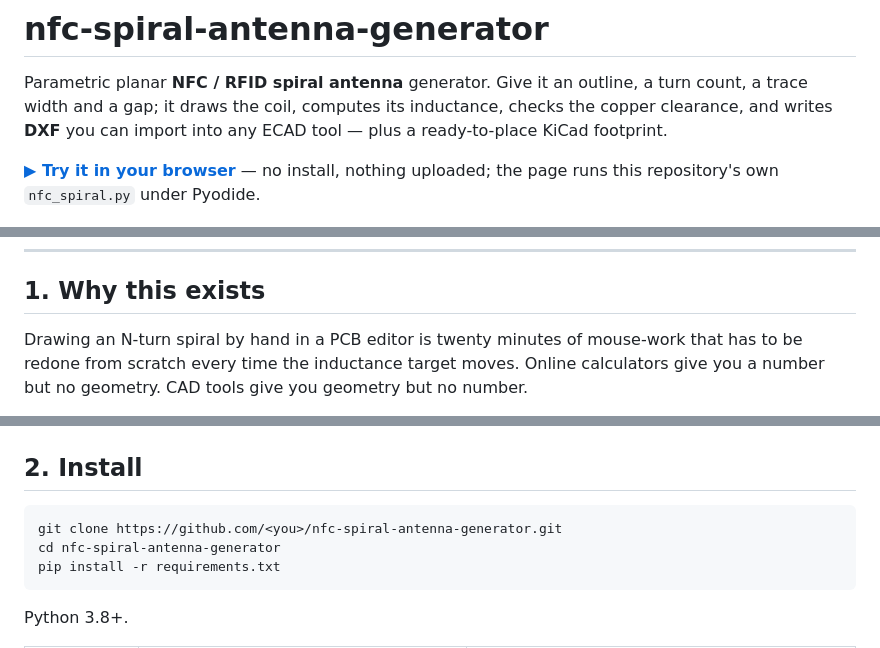
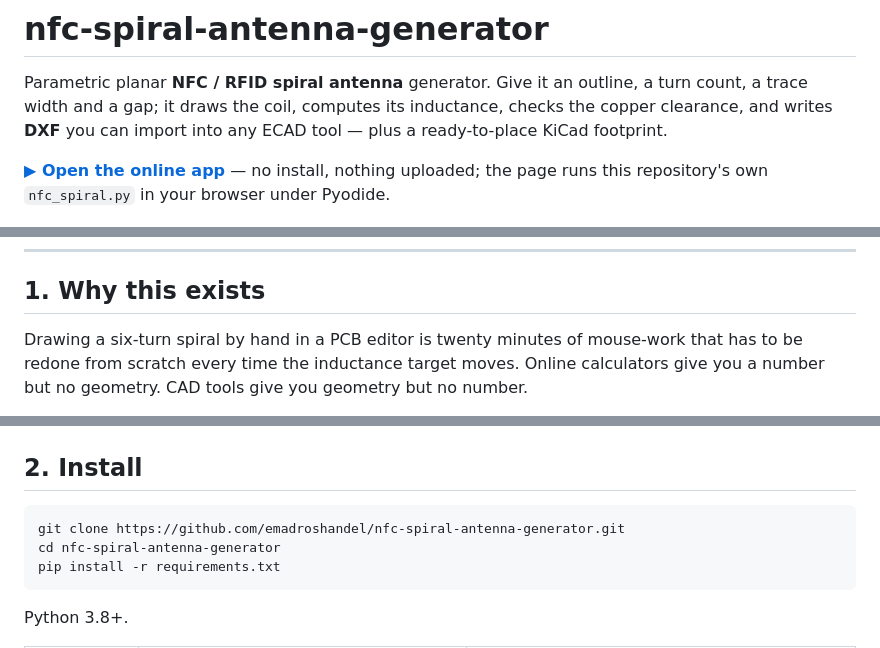
Before and after one commit to emadroshandel/nfc-spiral-antenna-generator, a Markdown page: README.md, 3 parts joined by grey strips. Rendered like a GitHub page.

````diff
--- a/README.md
+++ b/README.md
@@ -5,9 +5,9 @@ a turn count, a trace width and a gap; it draws the coil, computes its
 inductance, checks the copper clearance, and writes **DXF** you can import into
 any ECAD tool — plus a ready-to-place KiCad footprint.
 
-**[▶ Try it in your browser](https://emadroshandel.github.io/nfc-spiral-antenna-generator/)**
+**[▶ Open the online app](https://emadroshandel.github.io/nfc-spiral-antenna-generator/)**
 — no install, nothing uploaded; the page runs this repository's own
-`nfc_spiral.py` under Pyodide.
+`nfc_spiral.py` in your browser under Pyodide.
 
 ![GUI](docs/images/gui.png)
 
@@ -46,7 +54,7 @@ python nfc_spiral.py --length 46 --width 20 --turns 6 \
 
 ## 1. Why this exists
 
-Drawing an N-turn spiral by hand in a PCB editor is twenty minutes of
+Drawing a six-turn spiral by hand in a PCB editor is twenty minutes of
 mouse-work that has to be redone from scratch every time the inductance target
 moves. Online calculators give you a number but no geometry. CAD tools give you
 geometry but no number.
@@ -71,7 +79,7 @@ measurement, and see [Limitations](#13-limitations) for what it does not model.
 ## 2. Install
 
 ```bash
-git clone https://github.com/<you>/nfc-spiral-antenna-generator.git
+git clone https://github.com/emadroshandel/nfc-spiral-antenna-generator.git
 cd nfc-spiral-antenna-generator
 pip install -r requirements.txt
 ```
````
Also changed, not shown: other parts of README.md (+91 -7 lines).
